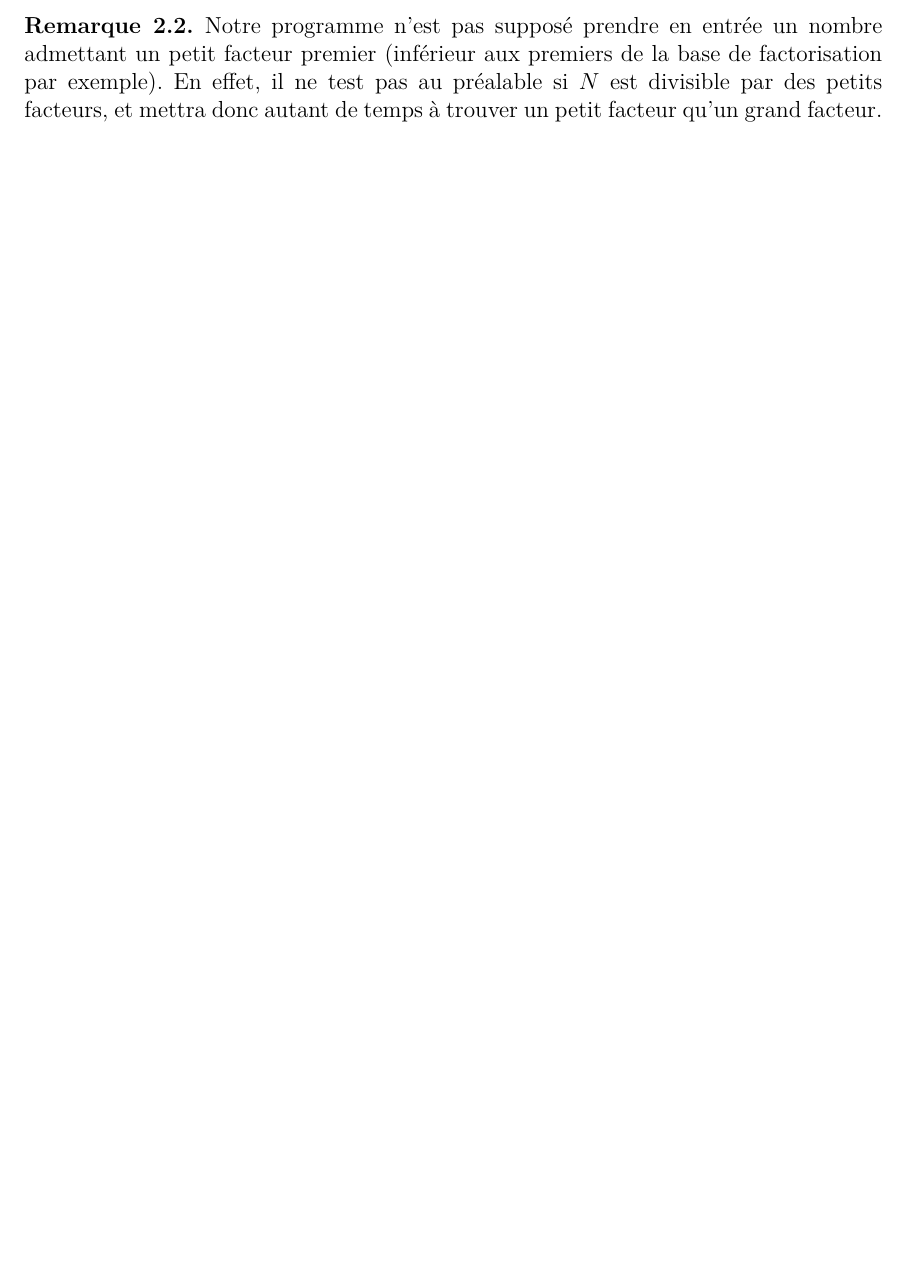
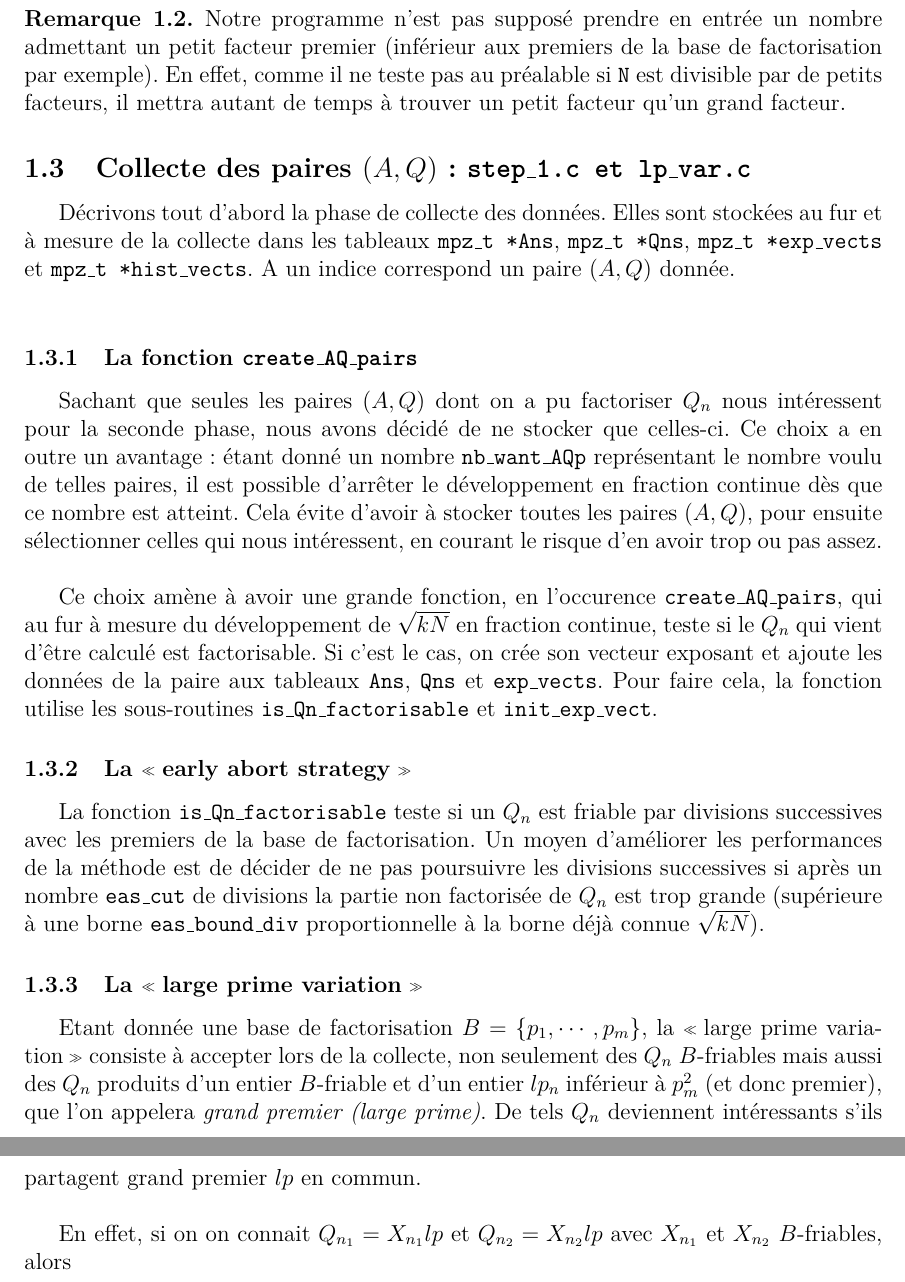
Before and after one commit to kryzar/Continued-fractions-factorization, a LaTeX document (report/main.tex, which reads report/ss-explication-code.tex): part of page 3 of 3 before the commit and two parts of pages 3 and 4 of 4 after it, the two joined at a grey line, cut so that both start at the same text, the shorter picture padded with empty space. Compiled offline with pdfLaTeX.

Commit message:
2.1 - 2.3 debut

```diff
--- a/report/ss-explication-code.tex
+++ b/report/ss-explication-code.tex
@@ -72,6 +69,54 @@ dans les tests.
 \begin{remarque}
 Notre programme n'est pas supposé prendre en entrée un nombre admettant un petit
 facteur premier (inférieur aux premiers de la base de factorisation par exemple).
-En effet, il ne test pas au préalable si $N$ est divisible par des petits facteurs,
-et mettra donc autant de temps à trouver un petit facteur qu'un grand facteur.
+En effet, comme il ne teste pas au préalable si \texttt{N} est divisible par de
+petits facteurs, il mettra autant de temps à trouver un petit facteur qu'un
+grand facteur.
 \end{remarque}
+
+\subsection{Collecte des paires $(A,Q)$ : \texttt{step\_1.c et lp\_var.c}}
+
+Décrivons tout d'abord la phase de collecte des données. Elles sont
+stockées au fur et à mesure de la collecte dans les tableaux \texttt{mpz\_t *Ans},
+\texttt{mpz\_t *Qns}, \texttt{mpz\_t *exp\_vects} et \texttt{mpz\_t *hist\_vects}.
+A un indice correspond un paire $(A,Q)$ donnée.\\
+
+\subsubsection{La fonction \texttt{create\_AQ\_pairs}}
+
+Sachant que seules les paires $(A,Q)$ dont on a pu factoriser $Q_n$ nous
+intéressent pour la seconde phase, nous avons décidé de ne stocker que celles-ci.
+Ce choix a en outre un avantage : étant donné un nombre \texttt{nb\_want\_AQp}
+représentant le nombre voulu de telles paires, il est possible d'arrêter le
+développement en fraction continue dès que ce nombre est atteint. Cela évite
+d'avoir à stocker toutes les paires $(A,Q)$, pour ensuite sélectionner celles
+qui nous intéressent, en courant le risque d'en avoir trop ou pas assez. \\
+
+Ce choix amène à avoir une grande fonction, en l'occurence
+\texttt{create\_AQ\_pairs}, qui au fur à mesure du développement de $\sqrt{kN}$
+en fraction continue, teste si le $Q_n$ qui vient d'être calculé est factorisable.
+Si c'est le cas, on crée son vecteur exposant et ajoute les données de la paire
+aux tableaux \texttt{Ans}, \texttt{Qns} et \texttt{exp\_vects}. Pour faire cela, la fonction
+utilise les sous-routines \texttt{is\_Qn\_factorisable} et
+\texttt{init\_exp\_vect}.
+
+\subsubsection{La \og early abort strategy \fg{}}
+
+La fonction \texttt{is\_Qn\_factorisable} teste si un $Q_n$ est friable par
+divisions successives avec les premiers de la base de factorisation.  Un moyen
+d'améliorer les performances de la méthode est de décider de ne pas poursuivre
+les divisions successives si après un nombre \texttt{eas\_cut} de divisions
+la partie non factorisée de $Q_n$ est trop grande (supérieure à une borne
+\texttt{eas\_bound\_div} proportionnelle à la borne déjà connue $\sqrt{kN}$).
+
+\subsubsection{La \og large prime variation \fg{}}
+
+Etant donnée une base de factorisation $B = \{ p_1, \cdots, p_m\}$, la \og large
+prime variation \fg{} consiste à accepter lors de la collecte, non seulement des
+$Q_n$ $B$-friables mais aussi des $Q_n$ produits d'un entier $B$-friable et d'un
+entier $lp_n$ inférieur à $p_m^2$ (et donc premier), que l'on appelera
+\emph{grand premier (large prime)}. De tels $Q_n$ deviennent intéressants s'ils partagent
+grand premier $lp$ en commun. \\
+
+En effet, si on on connait $Q_{n_1} = X_{n_1}lp$ et $Q_{n_2} = X_{n_2}lp$ avec $X_{n_1}$ et
+$X_{n_2}$ $B$-friables, alors
+\\
```
Also changed, not shown: report/main.pdf, report/ss-explication-code.tex (65 more changed lines).
